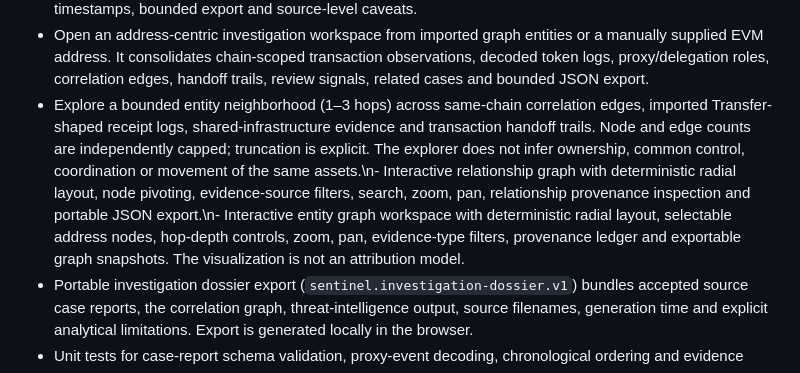
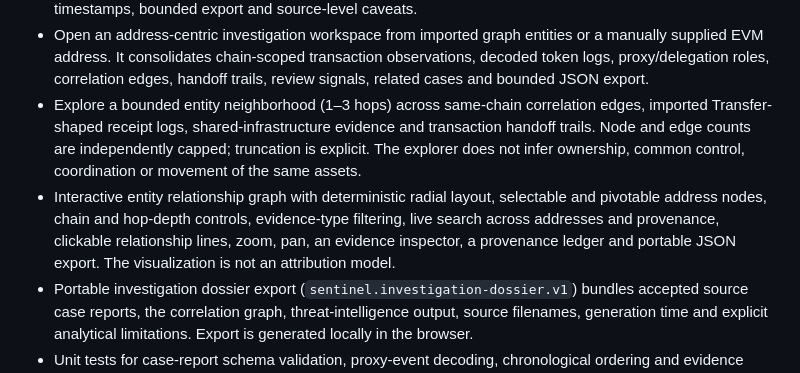
Before and after one commit to Blackleets/sentinel-blockchain-defense, a Markdown page: README.md, the part around the change. GitHub-like rendering.

Commit message:
Consolidate entity graph documentation

```diff
--- a/README.md
+++ b/README.md
@@ -29,7 +29,8 @@ SENTINEL is an evidence-led, read-only multichain EVM security research workspac
 - Generate a deterministic token-flow graph from imported receipt logs, with chain/token/address filters, bounded rendering, node activity counts and per-edge transaction/block/log evidence. The graph never infers unobserved hops or ownership.
 - Build a unified evidence timeline across imported transaction observations, ERC-1967 proxy events and decoded token receipt logs, with chain/address/block filters, deterministic block/log ordering, explicit missing timestamps, bounded export and source-level caveats.
 - Open an address-centric investigation workspace from imported graph entities or a manually supplied EVM address. It consolidates chain-scoped transaction observations, decoded token logs, proxy/delegation roles, correlation edges, handoff trails, review signals, related cases and bounded JSON export.
-- Explore a bounded entity neighborhood (1–3 hops) across same-chain correlation edges, imported Transfer-shaped receipt logs, shared-infrastructure evidence and transaction handoff trails. Node and edge counts are independently capped; truncation is explicit. The explorer does not infer ownership, common control, coordination or movement of the same assets.\n- Interactive relationship graph with deterministic radial layout, node pivoting, evidence-source filters, search, zoom, pan, relationship provenance inspection and portable JSON export.\n- Interactive entity graph workspace with deterministic radial layout, selectable address nodes, hop-depth controls, zoom, pan, evidence-type filters, provenance ledger and exportable graph snapshots. The visualization is not an attribution model.
+- Explore a bounded entity neighborhood (1–3 hops) across same-chain correlation edges, imported Transfer-shaped receipt logs, shared-infrastructure evidence and transaction handoff trails. Node and edge counts are independently capped; truncation is explicit. The explorer does not infer ownership, common control, coordination or movement of the same assets.
+- Interactive entity relationship graph with deterministic radial layout, selectable and pivotable address nodes, chain and hop-depth controls, evidence-type filtering, live search across addresses and provenance, clickable relationship lines, zoom, pan, an evidence inspector, a provenance ledger and portable JSON export. The visualization is not an attribution model.
 - Portable investigation dossier export (`sentinel.investigation-dossier.v1`) bundles accepted source case reports, the correlation graph, threat-intelligence output, source filenames, generation time and explicit analytical limitations. Export is generated locally in the browser.
 - Unit tests for case-report schema validation, proxy-event decoding, chronological ordering and evidence correlation.
 - Unit tests for EIP-7702 parsing, bytecode decoding, capability evidence and exact ETH formatting.
```
